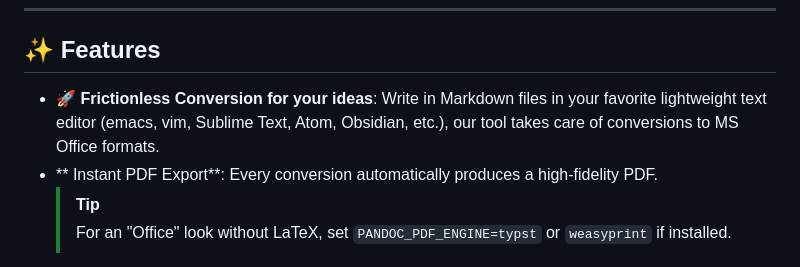
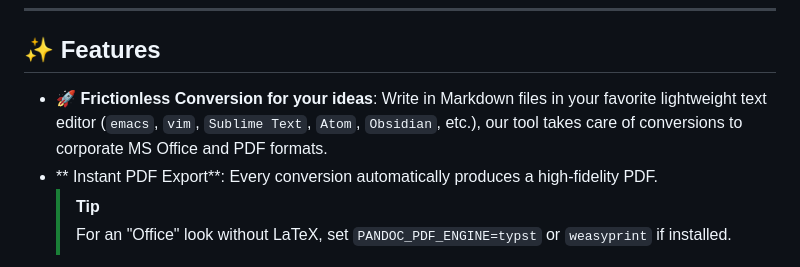
Before and after one commit to warith-harchaoui/md2star, a Markdown page: README.md, the part around the change. Drawn GitHub-style.

Commit message:
Docs improvements

```diff
--- a/README.md
+++ b/README.md
@@ -13,7 +13,7 @@
 
 ## ✨ Features
 
-- **🚀 Frictionless Conversion for your ideas**: Write in Markdown files in your favorite lightweight text editor (emacs, vim, Sublime Text, Atom, Obsidian, etc.), our tool takes care of conversions to MS Office formats.
+- **🚀 Frictionless Conversion for your ideas**: Write in Markdown files in your favorite lightweight text editor (`emacs`, `vim`, `Sublime Text`, `Atom`, `Obsidian`, etc.), our tool takes care of conversions to corporate MS Office and PDF formats.
 - ** Instant PDF Export**: Every conversion automatically produces a high-fidelity PDF.
   > [!TIP]
   > For an "Office" look without LaTeX, set `PANDOC_PDF_ENGINE=typst` or `weasyprint` if installed.
```
